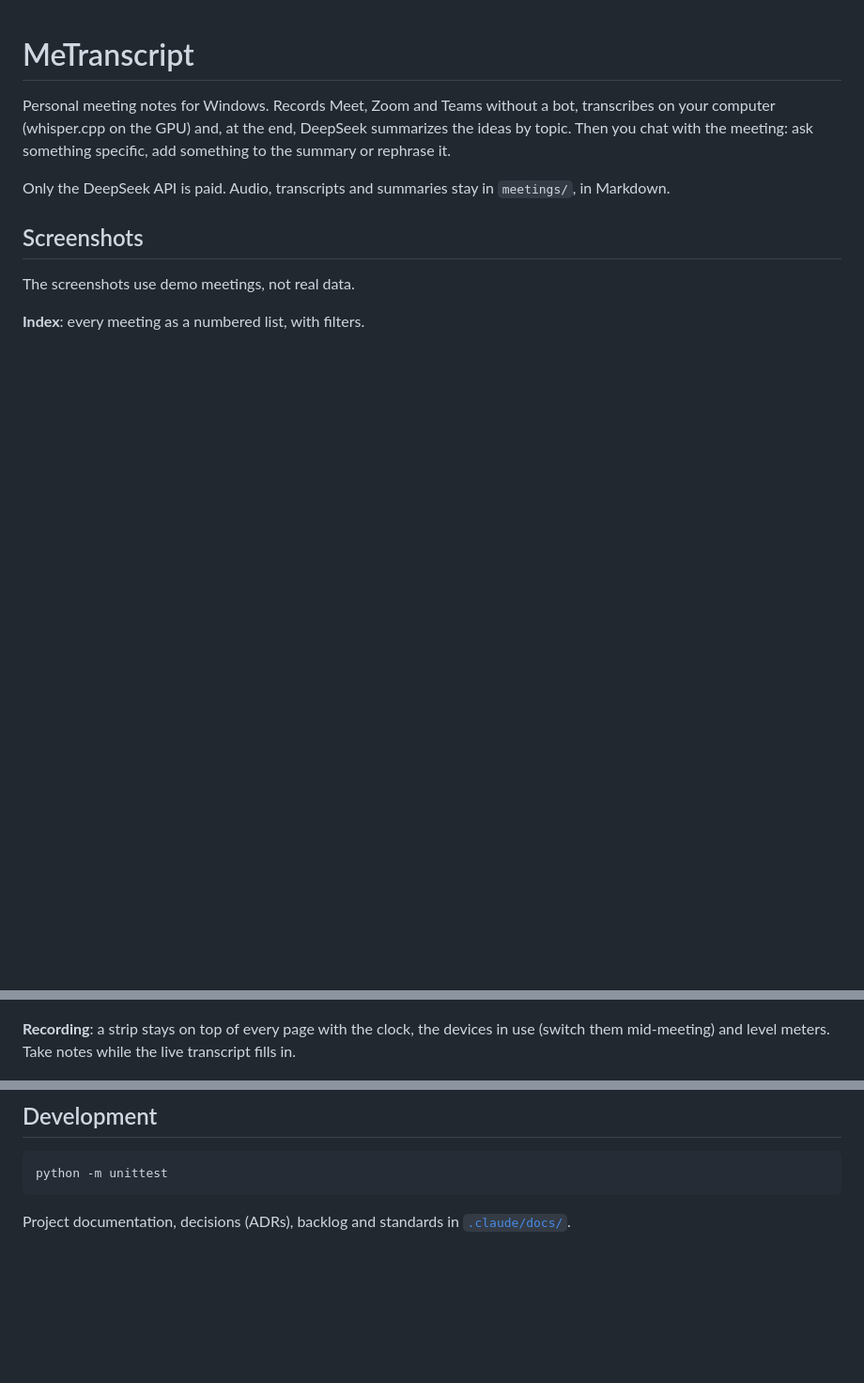
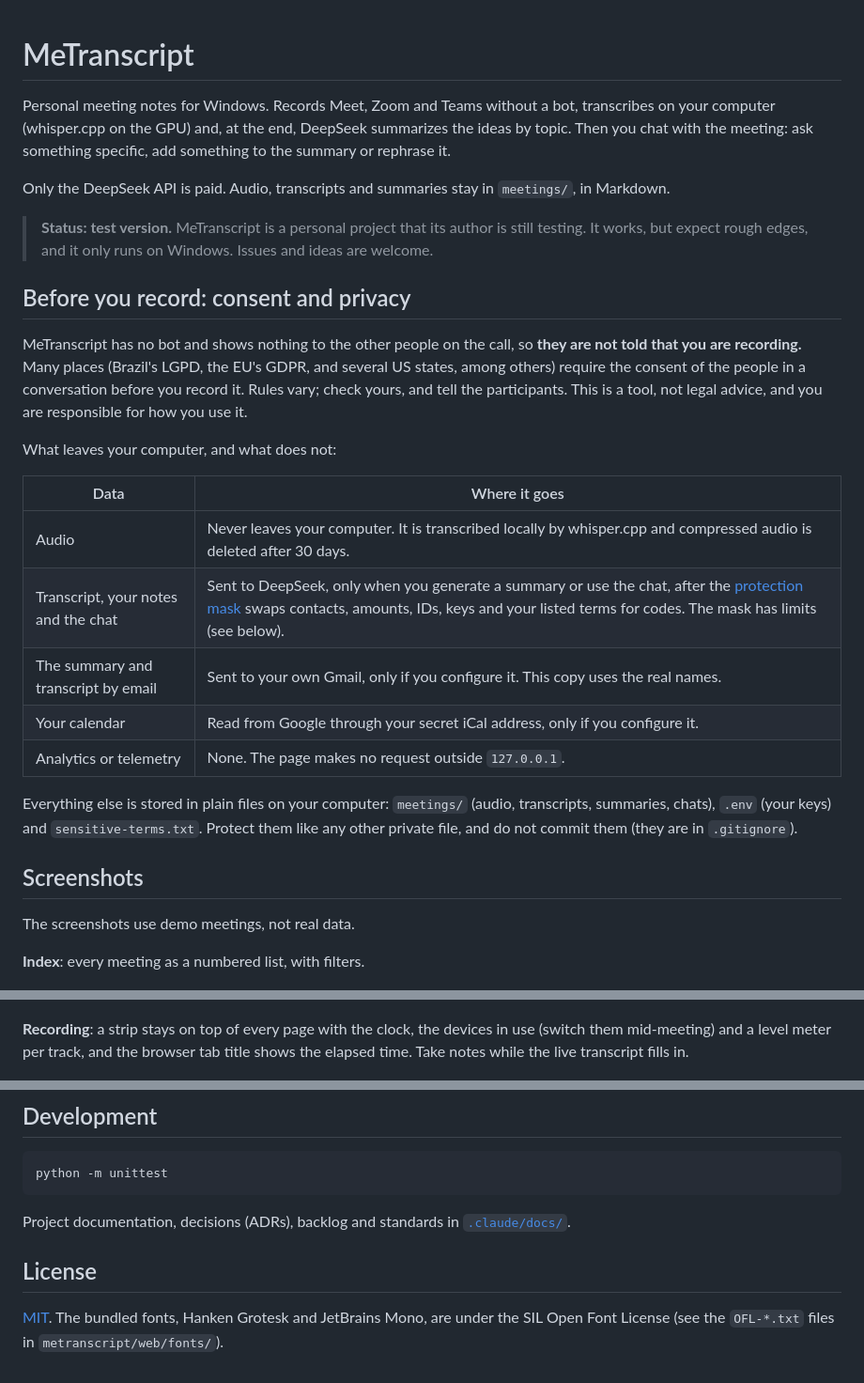
Before and after one commit to venturelli-91/me_transcript, a Markdown page: README.md, 3 parts joined by grey strips. Shown at 94% size. Drawn GitHub-style; blank space fills up the shorter version.

Commit message:
DEV-0053: Add the test-version note and the consent and privacy section to the README

````diff
--- a/README.md
+++ b/README.md
@@ -5,6 +5,30 @@ computer (whisper.cpp on the GPU) and, at the end, DeepSeek summarizes the ideas
 chat with the meeting: ask something specific, add something to the summary or rephrase it.
 
 Only the DeepSeek API is paid. Audio, transcripts and summaries stay in `meetings/`, in Markdown.
+
+> **Status: test version.** MeTranscript is a personal project that its author is still testing. It works, but
+> expect rough edges, and it only runs on Windows. Issues and ideas are welcome.
+
+## Before you record: consent and privacy
+
+MeTranscript has no bot and shows nothing to the other people on the call, so **they are not told that you
+are recording.** Many places (Brazil's LGPD, the EU's GDPR, and several US states, among others) require the
+consent of the people in a conversation before you record it. Rules vary; check yours, and tell the
+participants. This is a tool, not legal advice, and you are responsible for how you use it.
+
+What leaves your computer, and what does not:
+
+| Data | Where it goes |
+|---|---|
+| Audio | Never leaves your computer. It is transcribed locally by whisper.cpp and compressed audio is deleted after 30 days. |
+| Transcript, your notes and the chat | Sent to DeepSeek, only when you generate a summary or use the chat, after the [protection mask](#protecting-sensitive-data) swaps contacts, amounts, IDs, keys and your listed terms for codes. The mask has limits (see below). |
+| The summary and transcript by email | Sent to your own Gmail, only if you configure it. This copy uses the real names. |
+| Your calendar | Read from Google through your secret iCal address, only if you configure it. |
+| Analytics or telemetry | None. The page makes no request outside `127.0.0.1`. |
+
+Everything else is stored in plain files on your computer: `meetings/` (audio, transcripts, summaries, chats),
+`.env` (your keys) and `sensitive-terms.txt`. Protect them like any other private file, and do not commit them
+(they are in `.gitignore`).
 
 ## Screenshots
 
@@ -24,7 +53,8 @@ on the side. Times like `[00:31:12]` in the answers jump to that line of the tra
 ![Record: the new recording sheet](docs/screenshots/record.png)
 
 **Recording**: a strip stays on top of every page with the clock, the devices in use (switch them
-mid-meeting) and level meters. Take notes while the live transcript fills in.
+mid-meeting) and a level meter per track, and the browser tab title shows the elapsed time. Take notes while
+the live transcript fills in.
 
 ![Recording: the pinned strip, notes and live transcript](docs/screenshots/recording.png)
 
@@ -202,3 +232,8 @@ python -m unittest
 ```
 
 Project documentation, decisions (ADRs), backlog and standards in [`.claude/docs/`](.claude/docs/README.md).
+
+## License
+
+[MIT](LICENSE). The bundled fonts, Hanken Grotesk and JetBrains Mono, are under the SIL Open Font License
+(see the `OFL-*.txt` files in `metranscript/web/fonts/`).
````
Also changed, not shown: other parts of README.md (+5 -0 lines).
